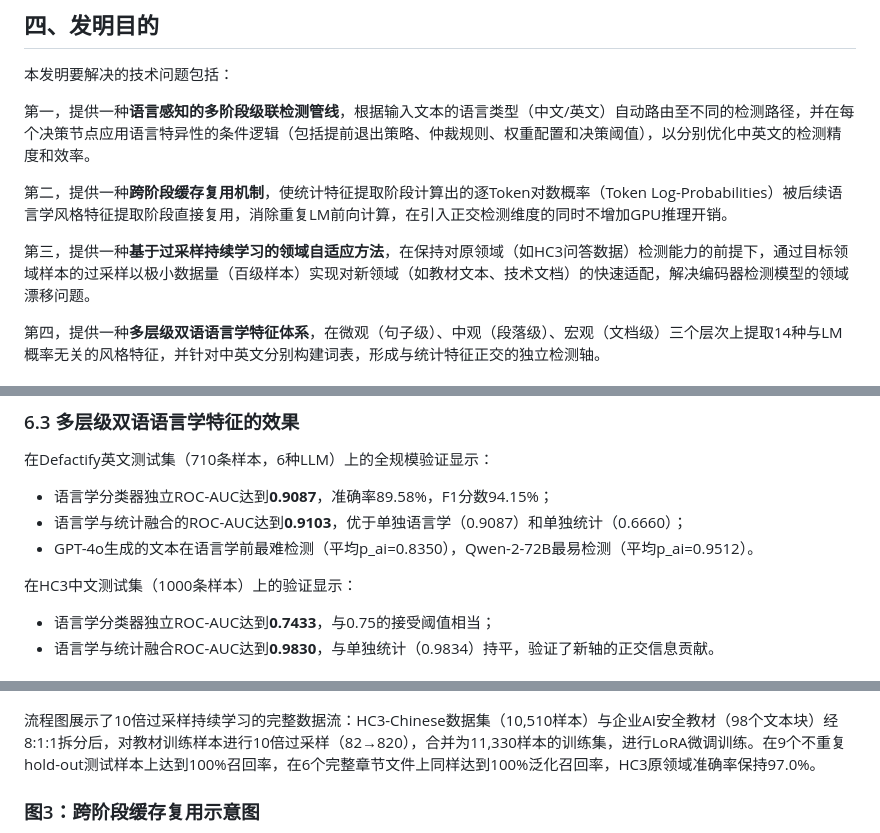
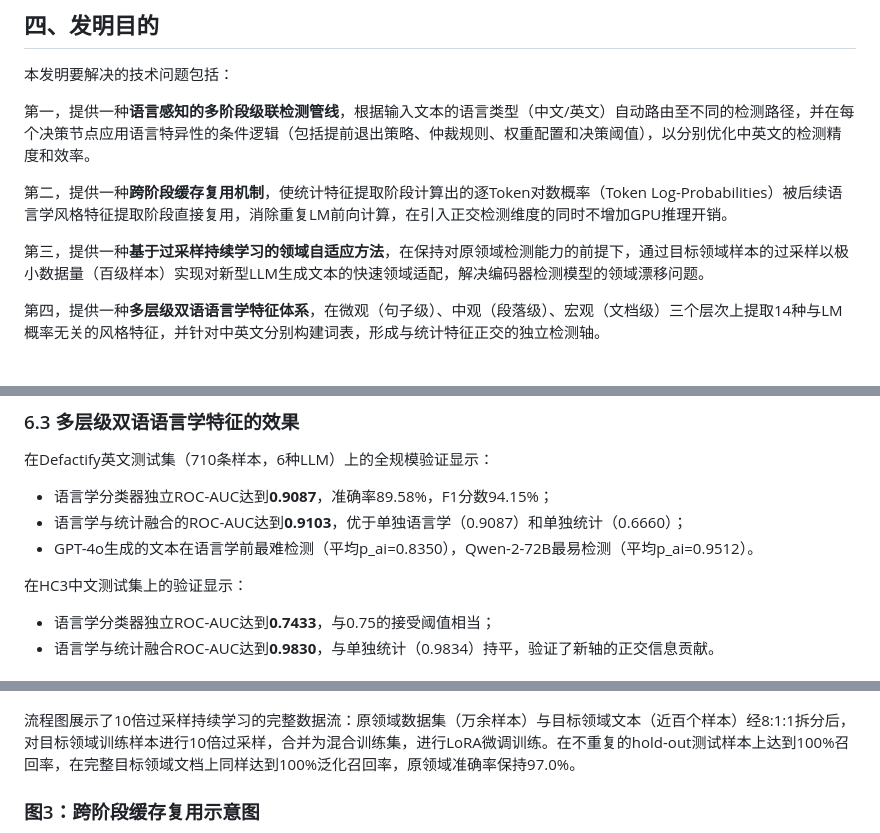
Before and after one commit to kylecui/AIGC_Detector, a Markdown page: docs/patent-disclosure.md, 3 parts joined by grey strips. Drawn GitHub-style.

```diff
--- a/docs/patent-disclosure.md
+++ b/docs/patent-disclosure.md
@@ -42,7 +42,7 @@
 
 第二，提供一种**跨阶段缓存复用机制**，使统计特征提取阶段计算出的逐Token对数概率（Token Log-Probabilities）被后续语言学风格特征提取阶段直接复用，消除重复LM前向计算，在引入正交检测维度的同时不增加GPU推理开销。
 
-第三，提供一种**基于过采样持续学习的领域自适应方法**，在保持对原领域（如HC3问答数据）检测能力的前提下，通过目标领域样本的过采样以极小数据量（百级样本）实现对新领域（如教材文本、技术文档）的快速适配，解决编码器检测模型的领域漂移问题。
+第三，提供一种**基于过采样持续学习的领域自适应方法**，在保持对原领域检测能力的前提下，通过目标领域样本的过采样以极小数据量（百级样本）实现对新型LLM生成文本的快速领域适配，解决编码器检测模型的领域漂移问题。
 
 第四，提供一种**多层级双语语言学特征体系**，在微观（句子级）、中观（段落级）、宏观（文档级）三个层次上提取14种与LM概率无关的风格特征，并针对中英文分别构建词表，形成与统计特征正交的独立检测轴。
 
@@ -187,7 +187,7 @@
 - 语言学与统计融合的ROC-AUC达到**0.9103**，优于单独语言学（0.9087）和单独统计（0.6660）；
 - GPT-4o生成的文本在语言学前最难检测（平均p_ai=0.8350），Qwen-2-72B最易检测（平均p_ai=0.9512）。
 
-在HC3中文测试集（1000条样本）上的验证显示：
+在HC3中文测试集上的验证显示：
 - 语言学分类器独立ROC-AUC达到**0.7433**，与0.75的接受阈值相当；
 - 语言学与统计融合ROC-AUC达到**0.9830**，与单独统计（0.9834）持平，验证了新轴的正交信息贡献。
 
@@ -224,7 +224,7 @@
 
 ![过采样训练流程](diagrams/03-oversampling-training.png)
 
-流程图展示了10倍过采样持续学习的完整数据流：HC3-Chinese数据集（10,510样本）与企业AI安全教材（98个文本块）经8:1:1拆分后，对教材训练样本进行10倍过采样（82→820），合并为11,330样本的训练集，进行LoRA微调训练。在9个不重复hold-out测试样本上达到100%召回率，在6个完整章节文件上同样达到100%泛化召回率，HC3原领域准确率保持97.0%。
+流程图展示了10倍过采样持续学习的完整数据流：原领域数据集（万余样本）与目标领域文本（近百个样本）经8:1:1拆分后，对目标领域训练样本进行10倍过采样，合并为混合训练集，进行LoRA微调训练。在不重复的hold-out测试样本上达到100%召回率，在完整目标领域文档上同样达到100%泛化召回率，原领域准确率保持97.0%。
 
 ### 图3：跨阶段缓存复用示意图
 
```
Also changed, not shown: other parts of docs/patent-disclosure.md (+15 -15 lines).
